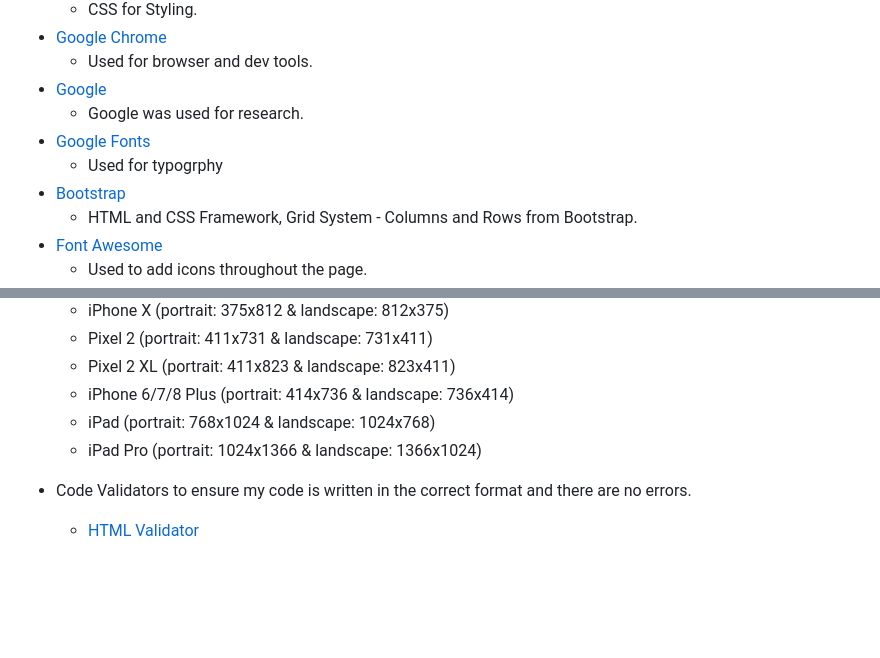
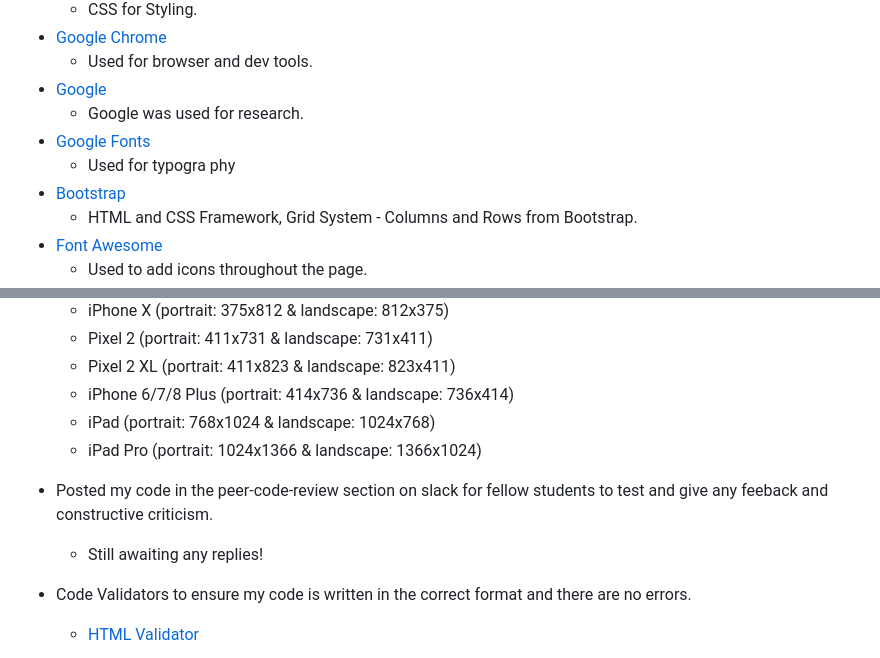
Before and after one commit to AmyKeedwell/2-Milestone-Project-Memory-Bay, a Markdown page: README.md, 2 parts joined by grey strips. Drawn GitHub-style; blank space fills up the shorter version.

```diff
--- a/README.md
+++ b/README.md
@@ -28,7 +57,7 @@ This project makes use of:
 * [Google](https://www.google.co.uk/)
     * Google was used for research.
 * [Google Fonts](https://fonts.google.com/)
-    * Used for typogrphy
+    * Used for typogra phy
 * [Bootstrap](https://getbootstrap.com/)
     * HTML and CSS Framework, Grid System - Columns and Rows from Bootstrap.
 * [Font Awesome](https://fontawesome.com/)
@@ -62,6 +91,9 @@ This project makes use of:
     * iPhone 6/7/8 Plus (portrait: 414x736 & landscape: 736x414)
     * iPad (portrait: 768x1024 & landscape: 1024x768)
     * iPad Pro (portrait: 1024x1366 & landscape: 1366x1024)
+
+* Posted my code in the peer-code-review section on slack for fellow students to test and give any feeback and constructive criticism.
+    * Still awaiting any replies!
 
 * Code Validators to ensure my code is written in the correct format and there are no errors.
     * [HTML Validator](https://validator.w3.org/)
```
Also changed, not shown: other parts of README.md (+29 -0 lines), assets/README.images/mockup.PNG (added).
